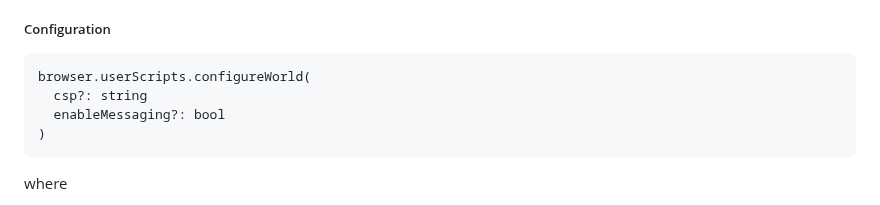
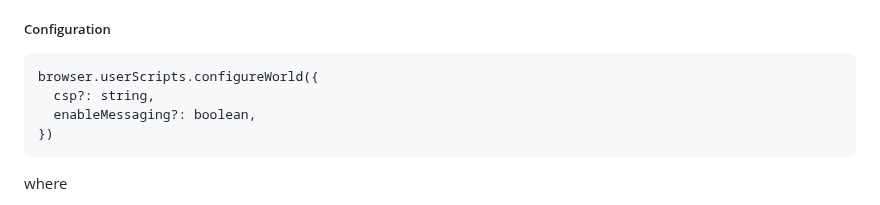
Before and after one commit to w3c/webextensions, a Markdown page: proposals/user-scripts-api.md, the part around the change. Rendered like a GitHub page.

Commit message:
Update proposals/user-scripts-api.md
Co-authored-by: Rob Wu <rob@robwu.nl>

````diff
--- a/proposals/user-scripts-api.md
+++ b/proposals/user-scripts-api.md
@@ -121,10 +121,10 @@ browser.userScripts.update(
 ##### Configuration
 
 ```
-browser.userScripts.configureWorld(
-  csp?: string
-  enableMessaging?: bool
-)
+browser.userScripts.configureWorld({
+  csp?: string,
+  enableMessaging?: boolean,
+})
 ```
 where
 - If csp is defined, it is used in the `USER_SCRIPT` world. Otherwise, the `ISOLATED` world CSP is used.
````
